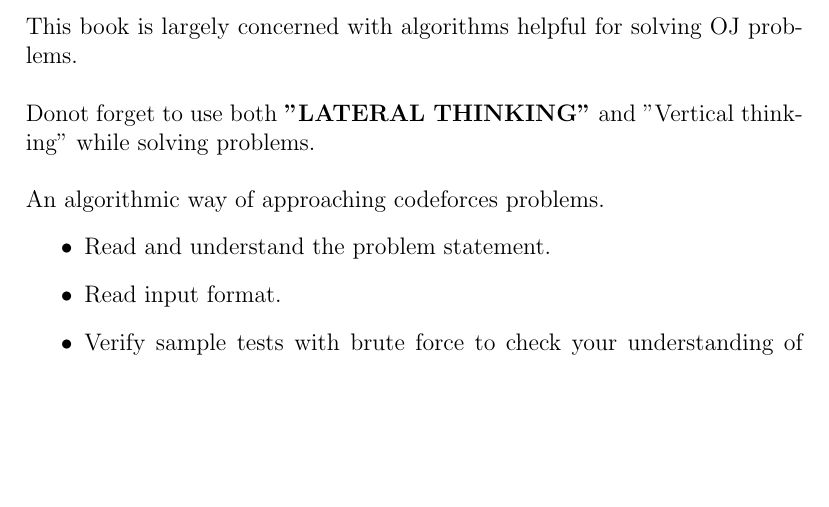
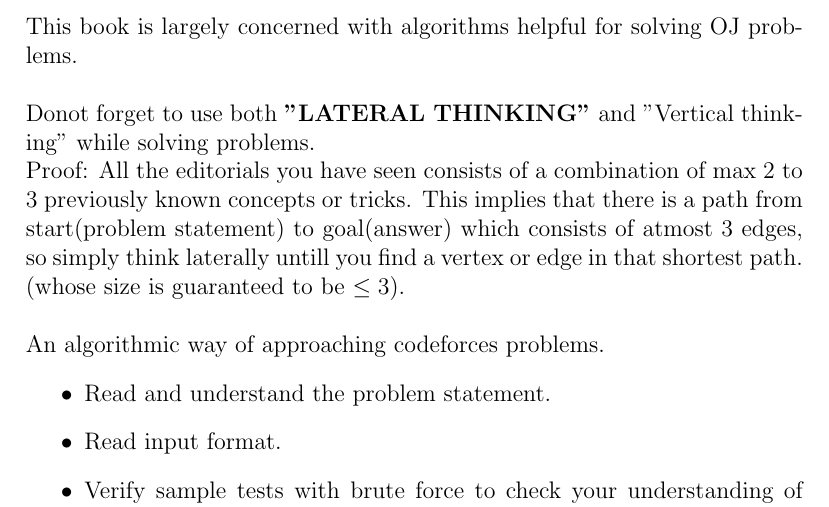
Before and after one commit to gear4th/Algorithms-Notes, a LaTeX document (Notes.tex): part of page 4 of 33, cut so that both start at the same text, the shorter picture padded with empty space. Compiled offline with pdfLaTeX.

Commit message:
proof for, why to use Lateral thinking

```diff
--- a/Notes.tex
+++ b/Notes.tex
@@ -43,6 +43,8 @@
 This book is largely concerned with algorithms helpful for solving OJ problems.\\
 
 Donot forget to use both \textbf{"LATERAL THINKING"} and "Vertical thinking" while solving problems.\\
+Proof: All the editorials you have seen consists of a combination of max  2 to 3 previously known concepts or tricks. This implies that there is a path from start(problem statement) to goal(answer) which consists of atmost 3 edges, so simply think laterally untill you find a vertex or edge in that shortest path. (whose size is guaranteed to be $\leq 3$).\\
+
 
 An algorithmic way of approaching codeforces problems.
 \begin{itemize}
```
Also changed, not shown: Notes.pdf.
